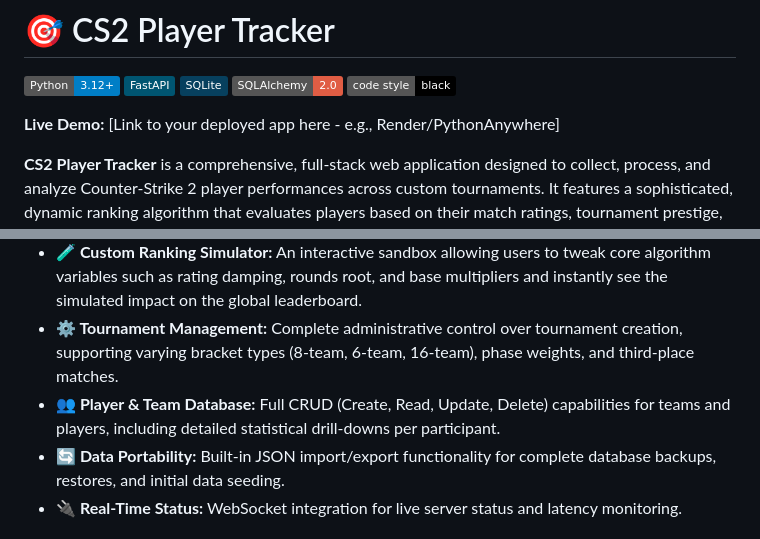
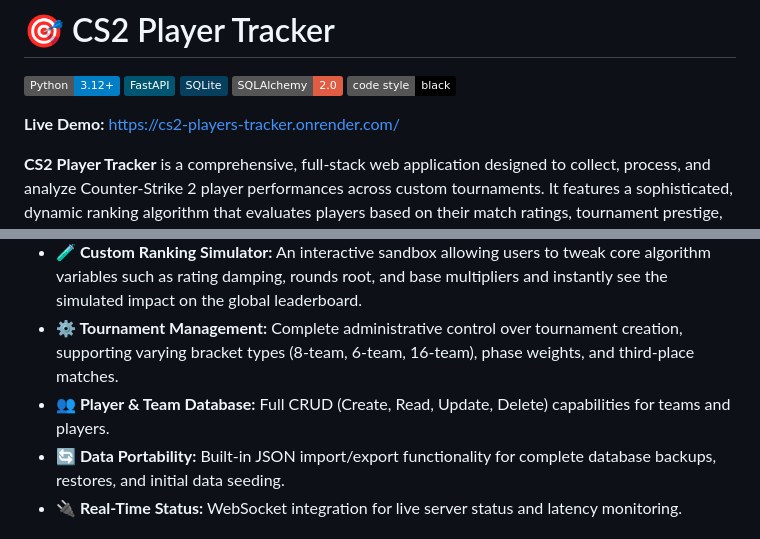
Before and after one commit to jLidak/cs2_players_tracker, a Markdown page: README.md, 2 parts joined by grey strips. Rendered like a GitHub page; badges without logos.

Commit message:
Update live demo link and refine README content
Updated the live demo link and removed redundant information about player and team database capabilities.

```diff
--- a/README.md
+++ b/README.md
@@ -6,7 +6,7 @@
 ![SQLAlchemy](https://img.shields.io/badge/SQLAlchemy-2.0-red.svg)
 ![Code style: black](https://img.shields.io/badge/code%20style-black-000000.svg)
 
-**Live Demo:** [Link to your deployed app here - e.g., Render/PythonAnywhere]
+**Live Demo:** https://cs2-players-tracker.onrender.com/
 
 **CS2 Player Tracker** is a comprehensive, full-stack web application designed to collect, process, and analyze Counter-Strike 2 player performances across custom tournaments. It features a sophisticated, dynamic ranking algorithm that evaluates players based on their match ratings, tournament prestige, and bracket progression.
 
@@ -15,7 +15,7 @@
 - **🏆 Dynamic Global Ranking:** Calculates player standings using a custom mathematical model combining HLTV 2.0 ratings, phase bonuses, rounds multipliers, and individual tournament weights.
 - **🧪 Custom Ranking Simulator:** An interactive sandbox allowing users to tweak core algorithm variables such as rating damping, rounds root, and base multipliers and instantly see the simulated impact on the global leaderboard.
 - **⚙️ Tournament Management:** Complete administrative control over tournament creation, supporting varying bracket types (8-team, 6-team, 16-team), phase weights, and third-place matches.
-- **👥 Player & Team Database:** Full CRUD (Create, Read, Update, Delete) capabilities for teams and players, including detailed statistical drill-downs per participant.
+- **👥 Player & Team Database:** Full CRUD (Create, Read, Update, Delete) capabilities for teams and players.
 - **🔄 Data Portability:** Built-in JSON import/export functionality for complete database backups, restores, and initial data seeding.
 - **🔌 Real-Time Status:** WebSocket integration for live server status and latency monitoring.
 
```
